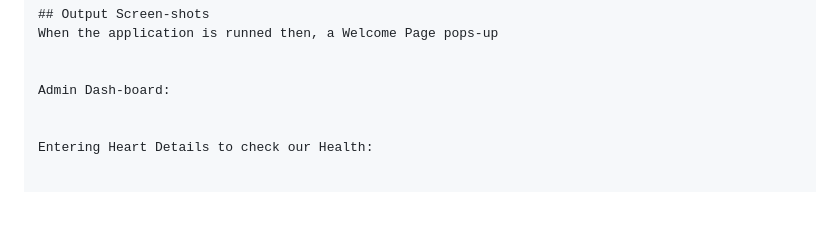
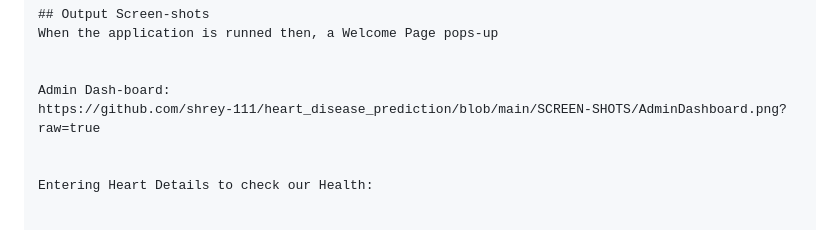
Before and after one commit to shrey-111/heart_disease_prediction, a Markdown page: README.md, the part around the change. Drawn GitHub-style; blank space fills up the shorter version.

```diff
--- a/README.md
+++ b/README.md
@@ -148,6 +148,7 @@ When the application is runned then, a Welcome Page pops-up
 
 
 Admin Dash-board:
+https://github.com/shrey-111/heart_disease_prediction/blob/main/SCREEN-SHOTS/AdminDashboard.png?raw=true
 
 
 Entering Heart Details to check our Health:
```
